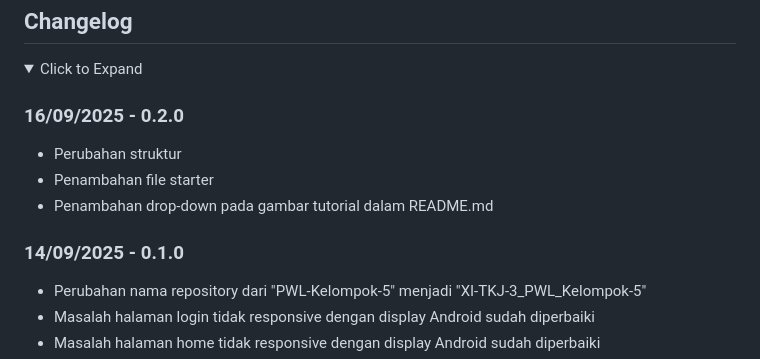
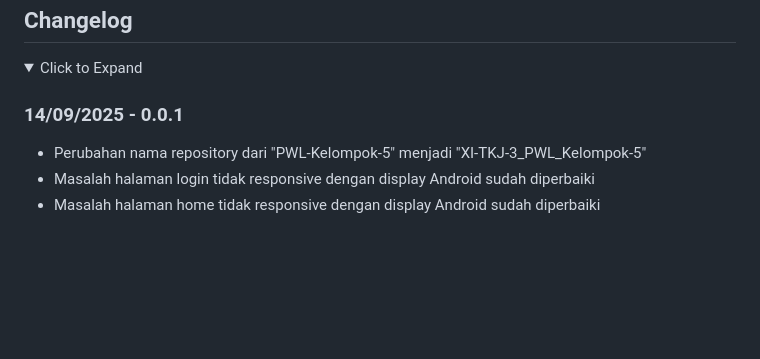
Before and after one commit to Banditov/XI-TKJ-3_PWL_Kelompok-5, a Markdown page: README.md, the part around one of its changes. GitHub-like rendering; folded sections open; blank space fills up the shorter version.

```diff
--- a/README.md
+++ b/README.md
@@ -119,13 +155,7 @@ Distributed under the Unlicense License. See [`LICENSE.txt`](./LICENSE.txt) for
 <details>
    <summary>Click to Expand</summary>
 
-### 16/09/2025 - 0.2.0
-
-- Perubahan struktur
-- Penambahan file starter
-- Penambahan drop-down pada gambar tutorial dalam README.md
-
-### 14/09/2025 - 0.1.0
+### 14/09/2025 - 0.0.1
 
 - Perubahan nama repository dari "PWL-Kelompok-5" menjadi "XI-TKJ-3_PWL_Kelompok-5"
 - Masalah halaman login tidak responsive dengan display Android sudah diperbaiki
```
Also changed, not shown: other parts of README.md (+67 -31 lines).
